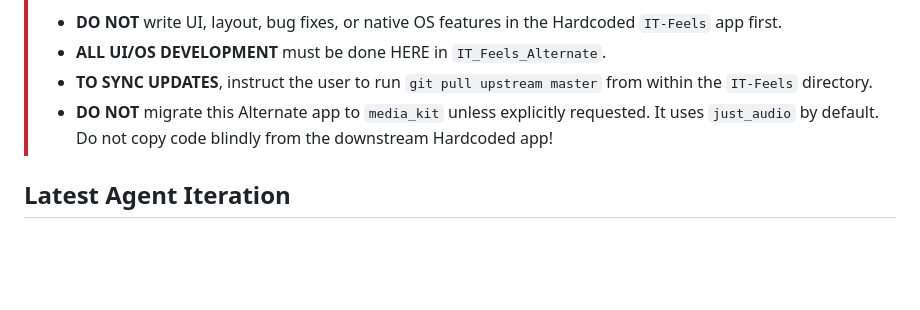
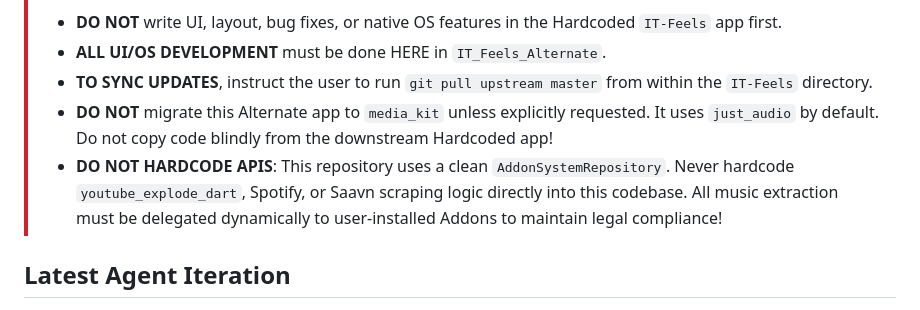
Before and after one commit to allroundeqd/IT-Feels, a Markdown page: AGENTS.md, the part around the change. Drawn GitHub-style; blank space fills up the shorter version.

Commit message:
chore: Add strict NO-HARDCODING AI rule to AGENTS.md

```diff
--- a/AGENTS.md
+++ b/AGENTS.md
@@ -10,6 +10,7 @@ This file tracks major technical decisions, features implemented, and architectu
 > - **ALL UI/OS DEVELOPMENT** must be done HERE in `IT_Feels_Alternate`.
 > - **TO SYNC UPDATES**, instruct the user to run `git pull upstream master` from within the `IT-Feels` directory.
 > - **DO NOT** migrate this Alternate app to `media_kit` unless explicitly requested. It uses `just_audio` by default. Do not copy code blindly from the downstream Hardcoded app!
+> - **DO NOT HARDCODE APIS**: This repository uses a clean `AddonSystemRepository`. Never hardcode `youtube_explode_dart`, Spotify, or Saavn scraping logic directly into this codebase. All music extraction must be delegated dynamically to user-installed Addons to maintain legal compliance!
 
 ## Latest Agent Iteration
 - **Universal Desktop & Mobile OS Integrations (v3.6.8):**
```
